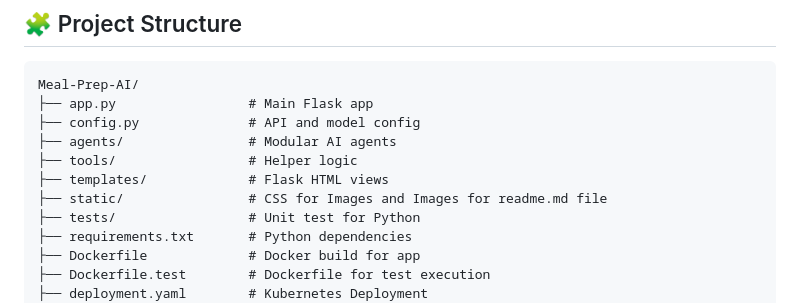
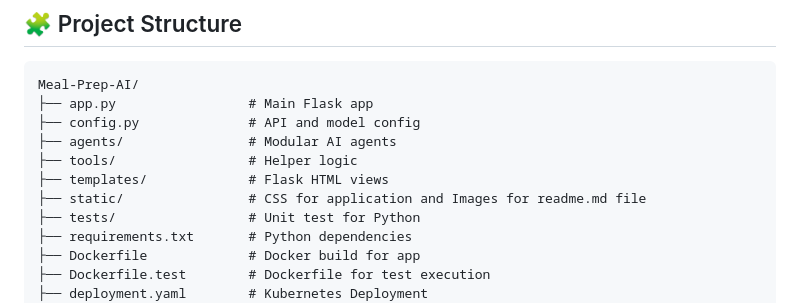
Before and after one commit to Panzer3232/Meal-Prep-AI, a Markdown page: README.md, the part around the change. Rendered like a GitHub page.

```diff
--- a/README.md
+++ b/README.md
@@ -29,7 +29,7 @@ Meal-Prep-AI/
 ├── agents/                # Modular AI agents
 ├── tools/                 # Helper logic
 ├── templates/             # Flask HTML views
-├── static/                # CSS for Images and Images for readme.md file
+├── static/                # CSS for application and Images for readme.md file
 ├── tests/                 # Unit test for Python
 ├── requirements.txt       # Python dependencies
 ├── Dockerfile             # Docker build for app
```
